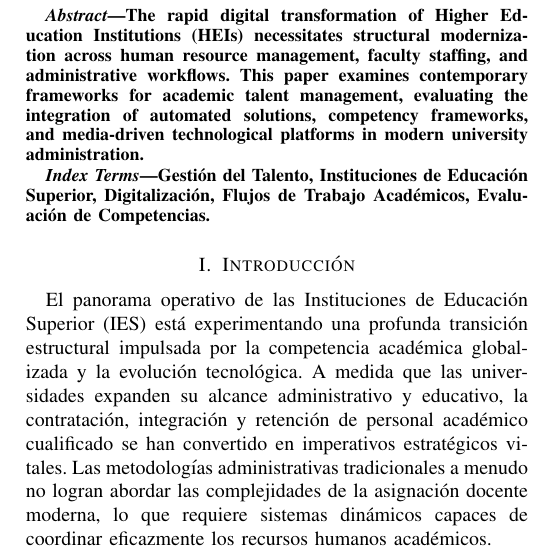
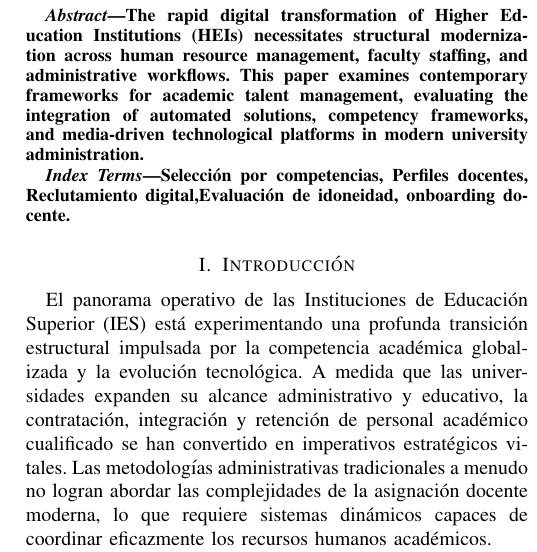
Before and after one commit to Arg128/Organizaci-n-Metodos, a LaTeX paper (article/main.tex): part of one column of page 1 of 3, cut so that both start at the same text. Compiled offline with pdfLaTeX.

Commit message:
Update keywords in main.tex for clarity

```diff
--- a/article/main.tex
+++ b/article/main.tex
@@ -44,7 +44,7 @@ The rapid digital transformation of Higher Education Institutions (HEIs) necessi
 \end{abstract}
 
 \begin{IEEEkeywords}
-Gestión del Talento, Instituciones de Educación Superior, Digitalización, Flujos de Trabajo Académicos, Evaluación de Competencias.
+Selección por competencias, Perfiles docentes, Reclutamiento digital,Evaluación de idoneidad, onboarding docente.
 \end{IEEEkeywords}
 
 \section{Introducción}
```
